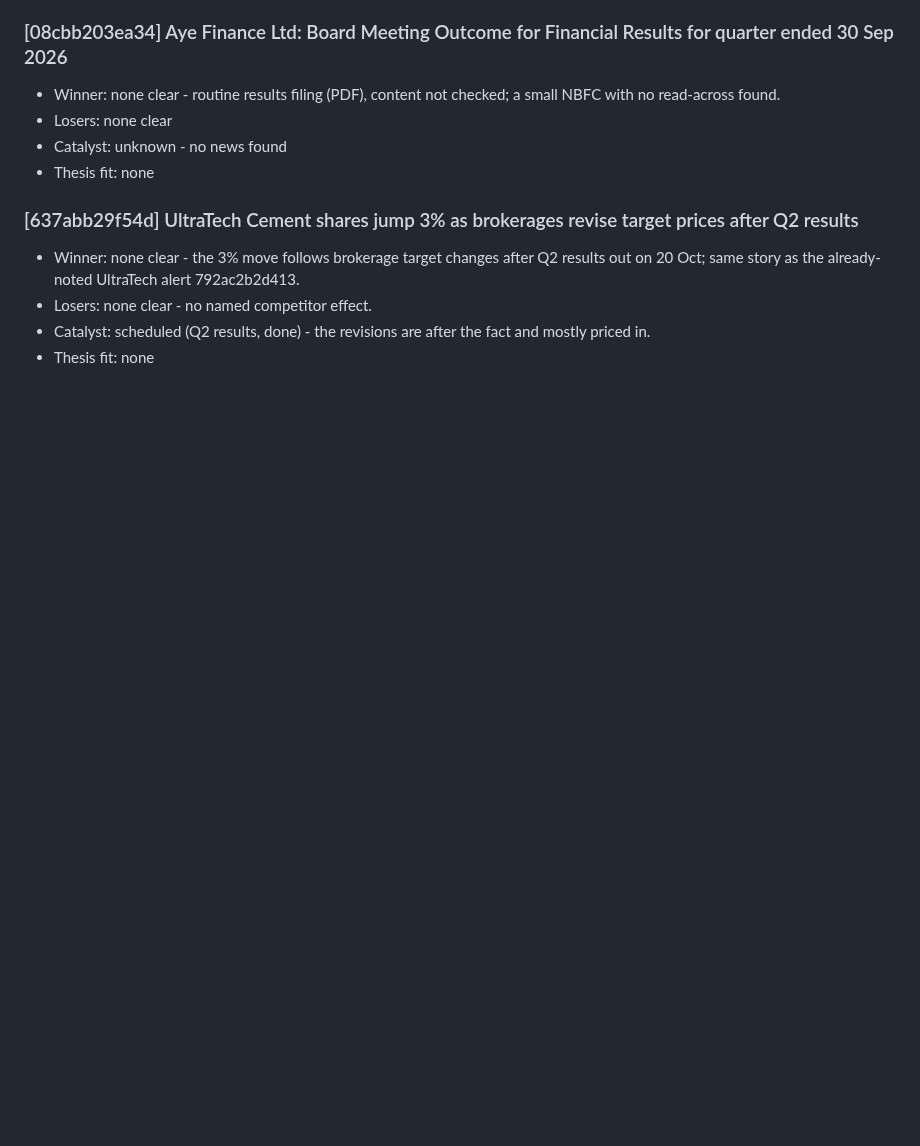
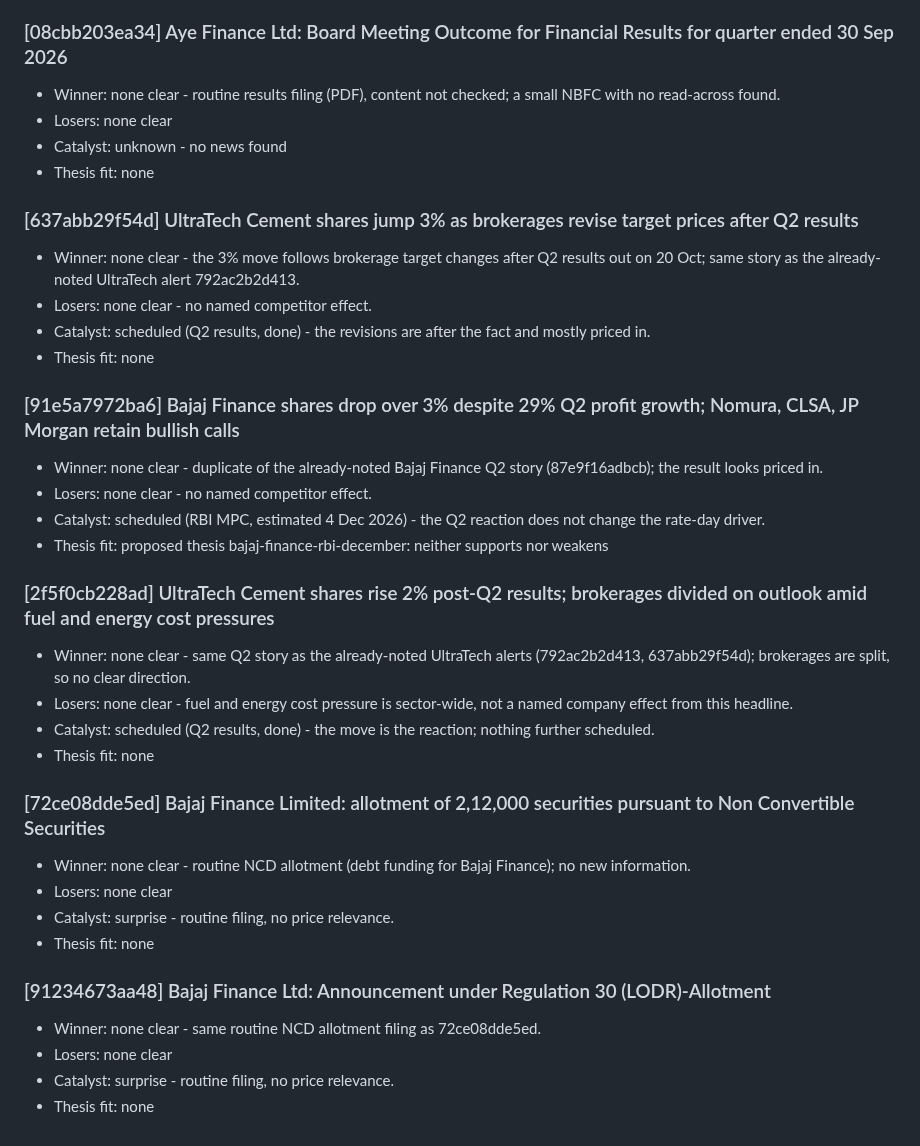
Before and after one commit to AmitJoshiAI/PaperTrade, a Markdown page: alerts/notes/2026-10-21.md, the part around the change. Rendered like a GitHub page; blank space fills up the shorter version.

Commit message:
scanner notes 2026-10-21 13:55 IST

```diff
--- a/alerts/notes/2026-10-21.md
+++ b/alerts/notes/2026-10-21.md
@@ -92,3 +92,27 @@
 - Losers: none clear - no named competitor effect.
 - Catalyst: scheduled (Q2 results, done) - the revisions are after the fact and mostly priced in.
 - Thesis fit: none
+
+### [91e5a7972ba6] Bajaj Finance shares drop over 3% despite 29% Q2 profit growth; Nomura, CLSA, JP Morgan retain bullish calls
+- Winner: none clear - duplicate of the already-noted Bajaj Finance Q2 story (87e9f16adbcb); the result looks priced in.
+- Losers: none clear - no named competitor effect.
+- Catalyst: scheduled (RBI MPC, estimated 4 Dec 2026) - the Q2 reaction does not change the rate-day driver.
+- Thesis fit: proposed thesis bajaj-finance-rbi-december: neither supports nor weakens
+
+### [2f5f0cb228ad] UltraTech Cement shares rise 2% post-Q2 results; brokerages divided on outlook amid fuel and energy cost pressures
+- Winner: none clear - same Q2 story as the already-noted UltraTech alerts (792ac2b2d413, 637abb29f54d); brokerages are split, so no clear direction.
+- Losers: none clear - fuel and energy cost pressure is sector-wide, not a named company effect from this headline.
+- Catalyst: scheduled (Q2 results, done) - the move is the reaction; nothing further scheduled.
+- Thesis fit: none
+
+### [72ce08dde5ed] Bajaj Finance Limited: allotment of 2,12,000 securities pursuant to Non Convertible Securities
+- Winner: none clear - routine NCD allotment (debt funding for Bajaj Finance); no new information.
+- Losers: none clear
+- Catalyst: surprise - routine filing, no price relevance.
+- Thesis fit: none
+
+### [91234673aa48] Bajaj Finance Ltd: Announcement under Regulation 30 (LODR)-Allotment
+- Winner: none clear - same routine NCD allotment filing as 72ce08dde5ed.
+- Losers: none clear
+- Catalyst: surprise - routine filing, no price relevance.
+- Thesis fit: none
```
